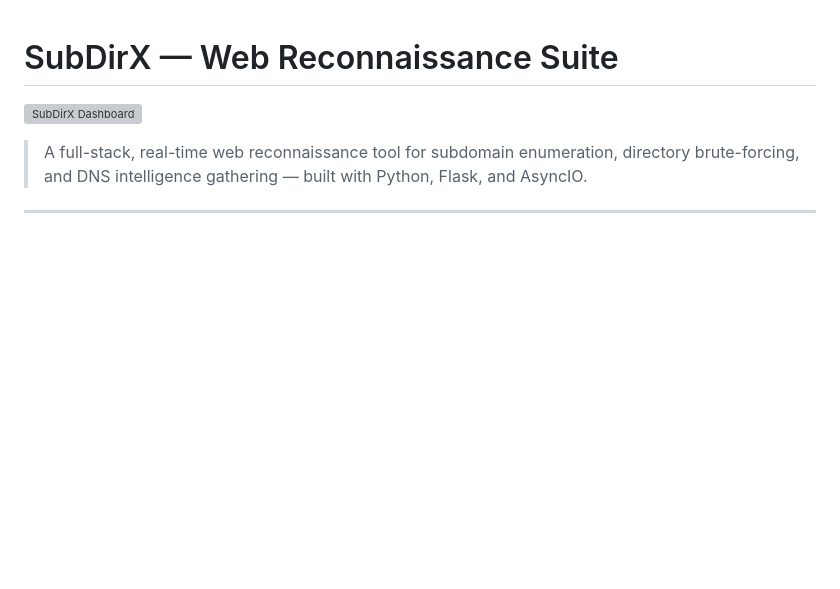
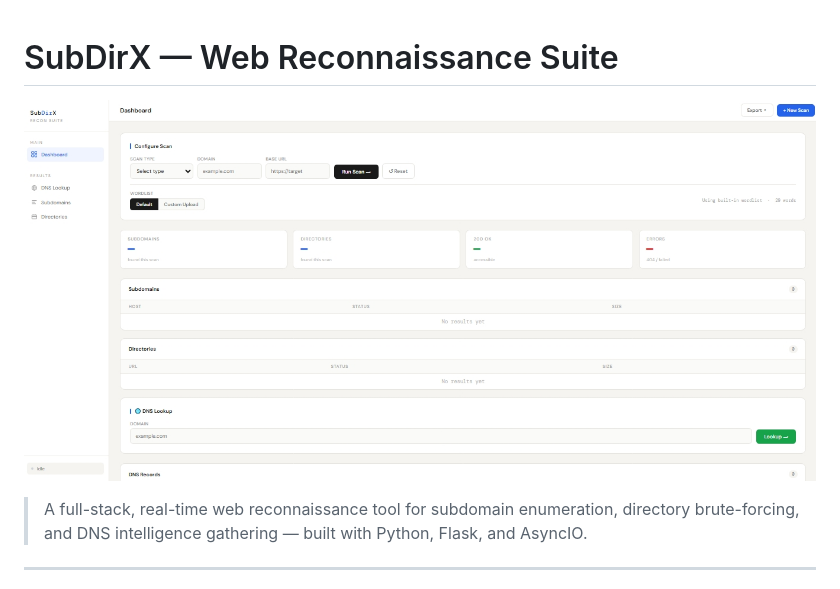
Before and after one commit to nikitaB-CS/SubDirX, a Markdown page: README.md, the part around the change. GitHub-like rendering; blank space fills up the shorter version; grey boxes are pictures that could not be loaded.

```diff
--- a/README.md
+++ b/README.md
@@ -1,5 +1,5 @@
 # SubDirX — Web Reconnaissance Suite
-![SubDirX Dashboard](dashboard.png)
+![SubDirX Dashboard](Dashboard.jpeg)
 
 > A full-stack, real-time web reconnaissance tool for subdomain enumeration, directory brute-forcing, and DNS intelligence gathering — built with Python, Flask, and AsyncIO.
 
```
